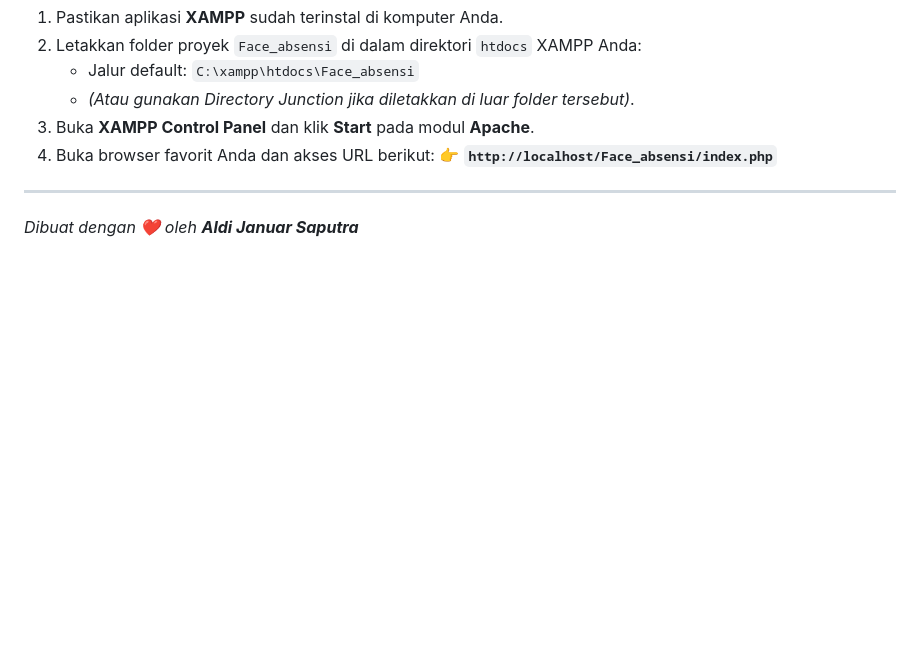
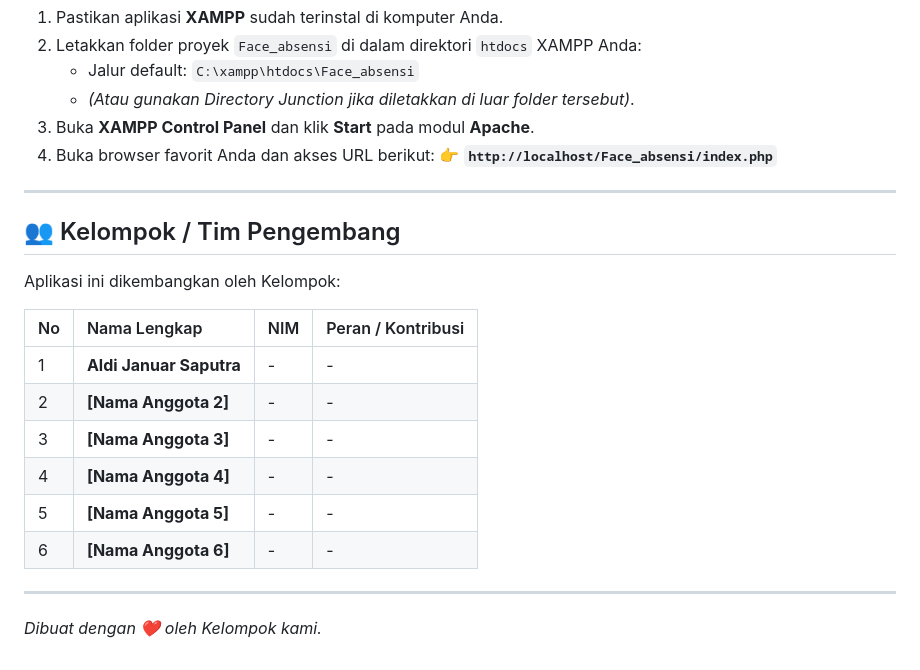
Before and after one commit to AldiJanuarSaputra/FACE_ABSENSII, a Markdown page: README.md, the part around the change. Drawn GitHub-style; blank space fills up the shorter version.

```diff
--- a/README.md
+++ b/README.md
@@ -108,4 +108,19 @@ Berikut adalah fungsi dari masing-masing file utama di dalam proyek ini:
 
 ---
 
-*Dibuat dengan ❤️ oleh **Aldi Januar Saputra***
+## 👥 Kelompok / Tim Pengembang
+
+Aplikasi ini dikembangkan oleh Kelompok:
+
+| No | Nama Lengkap | NIM | Peran / Kontribusi |
+| :--- | :--- | :--- | :--- |
+| 1 | **Aldi Januar Saputra** | - | - |
+| 2 | **[Nama Anggota 2]** | - | - |
+| 3 | **[Nama Anggota 3]** | - | - |
+| 4 | **[Nama Anggota 4]** | - | - |
+| 5 | **[Nama Anggota 5]** | - | - |
+| 6 | **[Nama Anggota 6]** | - | - |
+
+---
+
+*Dibuat dengan ❤️ oleh Kelompok kami.*
```
